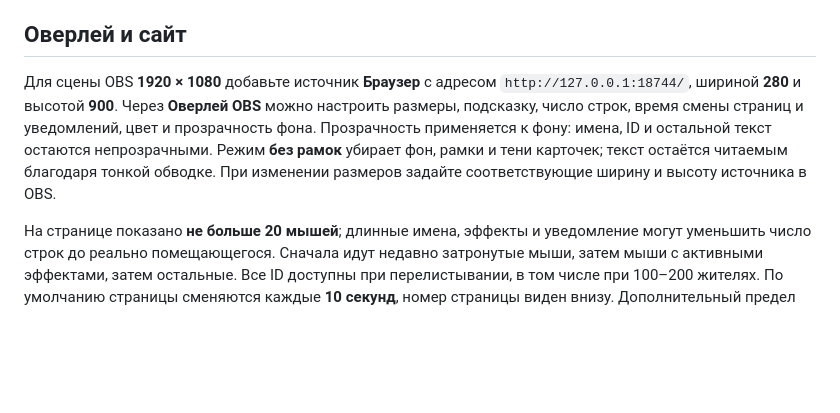
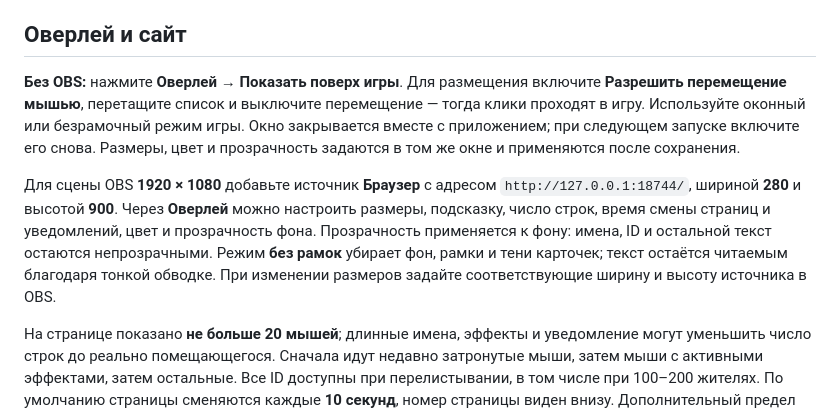
Before and after one commit to scopenot/WhiskerDon, a Markdown page: GUIDE.md, the part around the change. Drawn GitHub-style; blank space fills up the shorter version.

Commit message:
Update GUIDE.md for WhiskerDonation release

```diff
--- a/GUIDE.md
+++ b/GUIDE.md
@@ -72,7 +72,9 @@
 
 ## Оверлей и сайт
 
-Для сцены OBS **1920 × 1080** добавьте источник **Браузер** с адресом `http://127.0.0.1:18744/`, шириной **280** и высотой **900**. Через **Оверлей OBS** можно настроить размеры, подсказку, число строк, время смены страниц и уведомлений, цвет и прозрачность фона. Прозрачность применяется к фону: имена, ID и остальной текст остаются непрозрачными. Режим **без рамок** убирает фон, рамки и тени карточек; текст остаётся читаемым благодаря тонкой обводке. При изменении размеров задайте соответствующие ширину и высоту источника в OBS.
+**Без OBS:** нажмите **Оверлей → Показать поверх игры**. Для размещения включите **Разрешить перемещение мышью**, перетащите список и выключите перемещение — тогда клики проходят в игру. Используйте оконный или безрамочный режим игры. Окно закрывается вместе с приложением; при следующем запуске включите его снова. Размеры, цвет и прозрачность задаются в том же окне и применяются после сохранения.
+
+Для сцены OBS **1920 × 1080** добавьте источник **Браузер** с адресом `http://127.0.0.1:18744/`, шириной **280** и высотой **900**. Через **Оверлей** можно настроить размеры, подсказку, число строк, время смены страниц и уведомлений, цвет и прозрачность фона. Прозрачность применяется к фону: имена, ID и остальной текст остаются непрозрачными. Режим **без рамок** убирает фон, рамки и тени карточек; текст остаётся читаемым благодаря тонкой обводке. При изменении размеров задайте соответствующие ширину и высоту источника в OBS.
 
 На странице показано **не больше 20 мышей**; длинные имена, эффекты и уведомление могут уменьшить число строк до реально помещающегося. Сначала идут недавно затронутые мыши, затем мыши с активными эффектами, затем остальные. Все ID доступны при перелистывании, в том числе при 100–200 жителях. По умолчанию страницы сменяются каждые **10 секунд**, номер страницы виден внизу. Дополнительный предел строк можно задать адресом `http://127.0.0.1:18744/?maxrows=8`.
 
```
